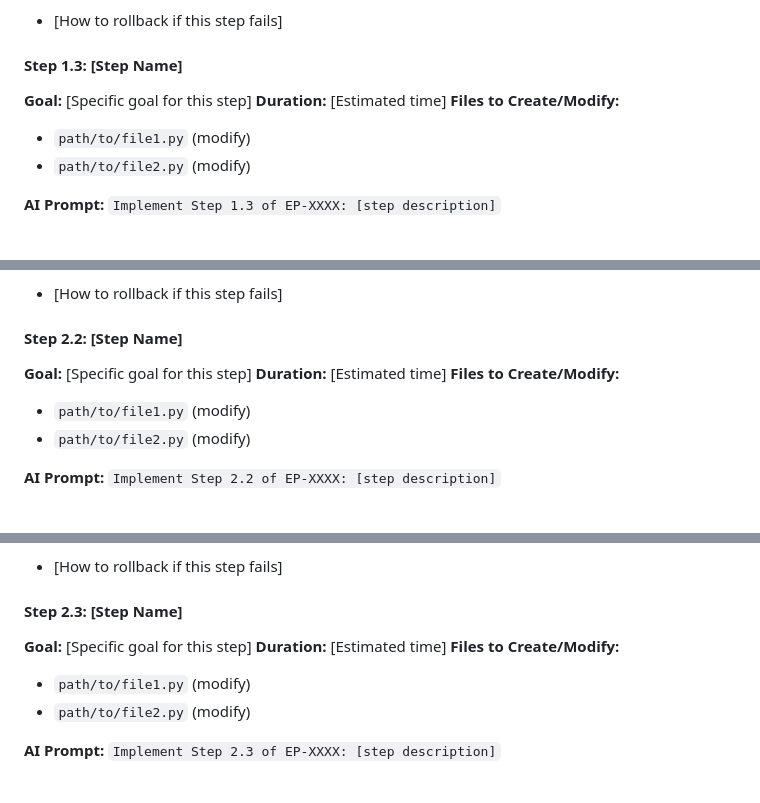
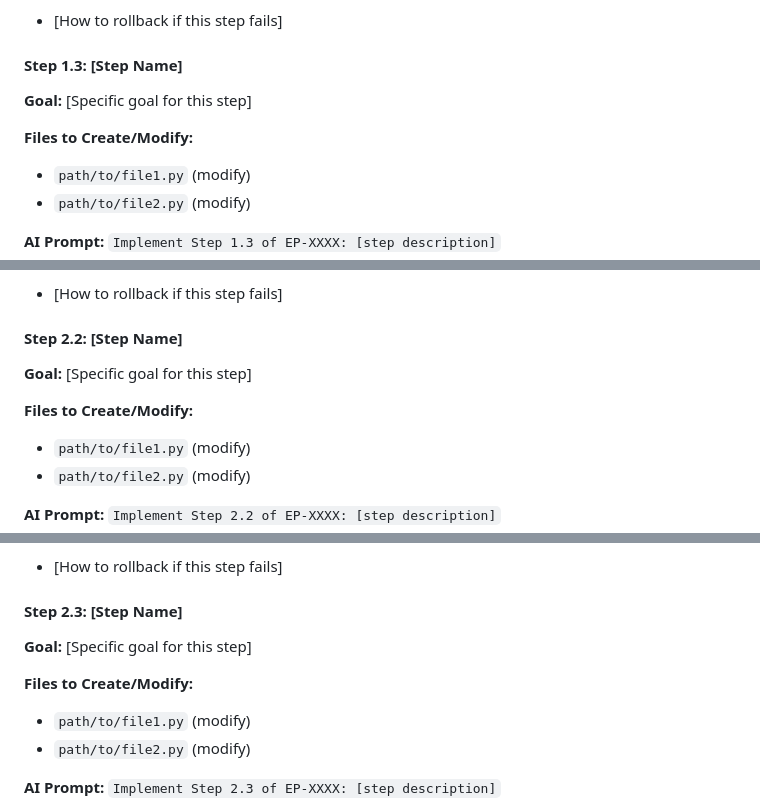
Before and after one commit to rsoaresd/tarsy-bot, a Markdown page: docs/templates/ep-implementation-template.md, 3 parts joined by grey strips. Rendered like a GitHub page; blank space fills up the shorter version.

```diff
--- a/docs/templates/ep-implementation-template.md
+++ b/docs/templates/ep-implementation-template.md
@@ -108,7 +106,7 @@
 
 #### Step 1.3: [Step Name]
 **Goal:** [Specific goal for this step]
-**Duration:** [Estimated time]
+
 **Files to Create/Modify:**
 - `path/to/file1.py` (modify)
 - `path/to/file2.py` (modify)
@@ -182,7 +179,7 @@
 
 #### Step 2.2: [Step Name]
 **Goal:** [Specific goal for this step]
-**Duration:** [Estimated time]
+
 **Files to Create/Modify:**
 - `path/to/file1.py` (modify)
 - `path/to/file2.py` (modify)
@@ -212,7 +209,7 @@
 
 #### Step 2.3: [Step Name]
 **Goal:** [Specific goal for this step]
-**Duration:** [Estimated time]
+
 **Files to Create/Modify:**
 - `path/to/file1.py` (modify)
 - `path/to/file2.py` (modify)
```
Also changed, not shown: other parts of docs/templates/ep-implementation-template.md (+18 -29 lines), 2 other files.
